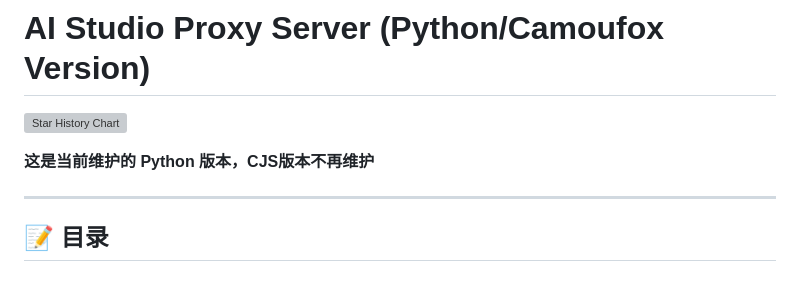
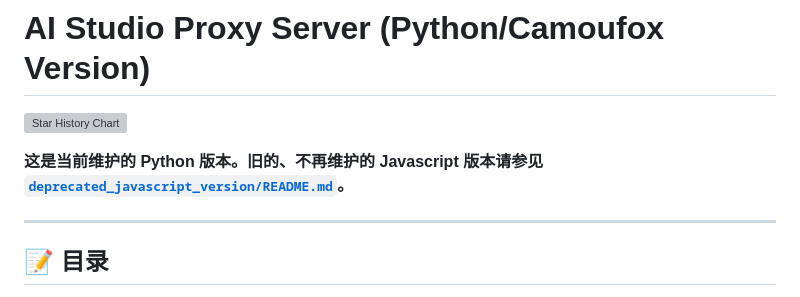
Before and after one commit to yattin/AIstudioProxyAPI, a Markdown page: README.md, the part around the change. GitHub-like rendering; grey boxes are pictures that could not be loaded.

Commit message:
更新 README.md

```diff
--- a/README.md
+++ b/README.md
@@ -2,7 +2,7 @@
 
 [![Star History Chart](https://api.star-history.com/svg?repos=CJackHwang/AIstudioProxyAPI&type=Date)](https://www.star-history.com/#CJackHwang/AIstudioProxyAPI&Date)
 
-**这是当前维护的 Python 版本，CJS版本不再维护**
+**这是当前维护的 Python 版本。旧的、不再维护的 Javascript 版本请参见 [`deprecated_javascript_version/README.md`](deprecated_javascript_version/README.md)。**
 
 ---
 
```
